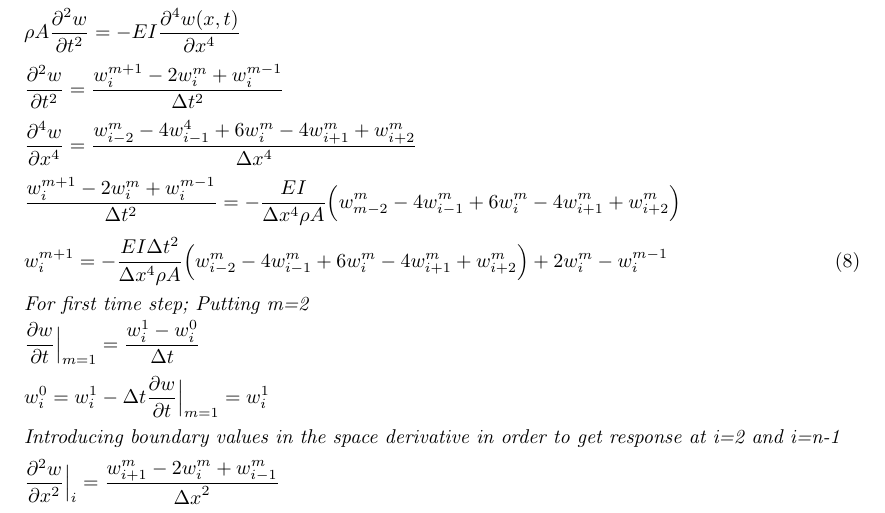
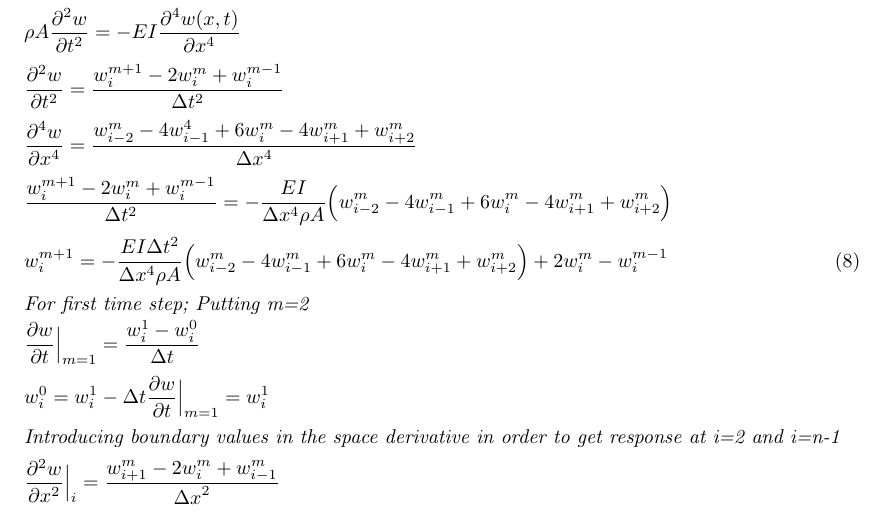
Before and after one commit to ananyabijaya/Project, a LaTeX document (Doc/Project511B.tex): part of page 2 of 3, cut so that both start at the same text. Compiled offline with pdfLaTeX.

Commit message:
Update Doc/Project511B.tex

```diff
--- a/Doc/Project511B.tex
+++ b/Doc/Project511B.tex
@@ -77,7 +77,7 @@ For\quad 1\leq i\leq n \quad and \quad 1\leq m\leq T\nonumber\\[3pt]
 \rho A \pdv[2]{w}{t}=-EI\pdv[4]{w(x,t)}{x} \nonumber\\[3pt]
 \pdv[2]{w}{t}=\frac{w^{m+1}_{i}-2w^m_i+w^{m-1}_i}{\Delta t^2}\nonumber\\[3pt]
 \pdv[4]{w}{x}=\frac{w^m_{i-2}-4w^4_{i-1}+6w^m_i-4w^m_{i+1}+w^m_{i+2}}{\Delta x^4}\nonumber\\[3pt]
-\frac{w^{m+1}_i-2w^m_i+w^{m-1}_i}{\Delta t^2}=-\frac{EI}{\Delta x^4 \rho A}\Big(w^m_{m-2}-4w^m_{i-1}+6w^m_i-4w^m_{i+1}+w^m_{i+2}\Big) \nonumber\\[3pt]
+\frac{w^{m+1}_i-2w^m_i+w^{m-1}_i}{\Delta t^2}=-\frac{EI}{\Delta x^4 \rho A}\Big(w^m_{i-2}-4w^m_{i-1}+6w^m_i-4w^m_{i+1}+w^m_{i+2}\Big) \nonumber\\[3pt]
 w^{m+1}_i=-\frac{EI\Delta t^2}{\Delta x^4 \rho A}\Big(w^m_{i-2}-4w^m_{i-1}+6w^m_i-4w^m_{i+1}+w^m_{i+2}\Big)+2w^m_i-w^{m-1}_i \\[3pt]
 \textit{For first time step; Putting m=2}\nonumber\\
 \pdv{w}{t}\Big|_{m=1}=\frac{w^1_i-w^{0}_i}{\Delta t}\nonumber \\[3pt]
```
